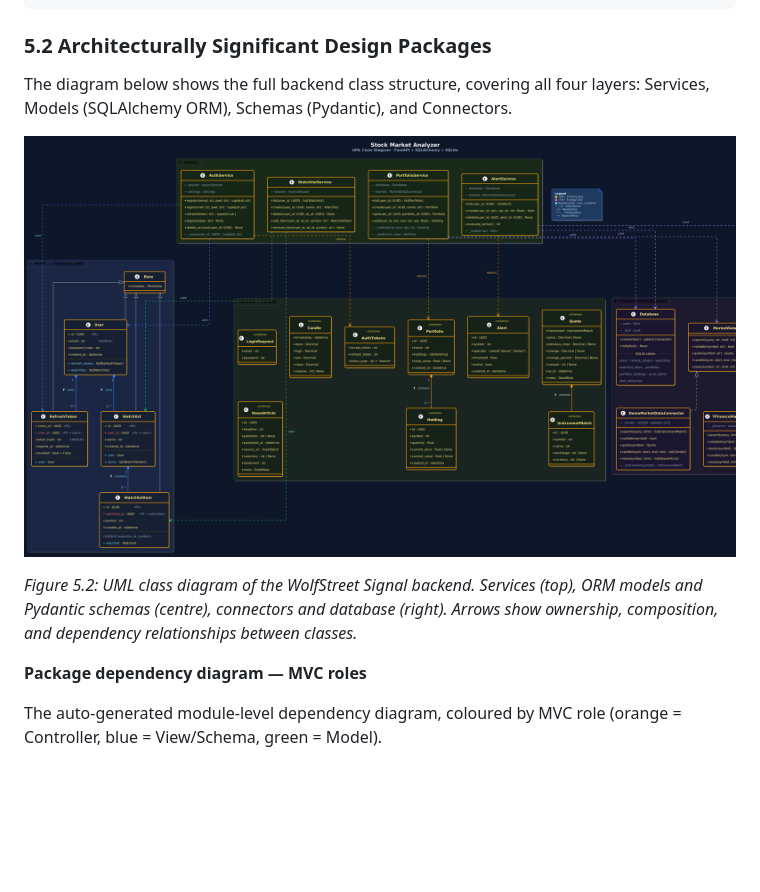
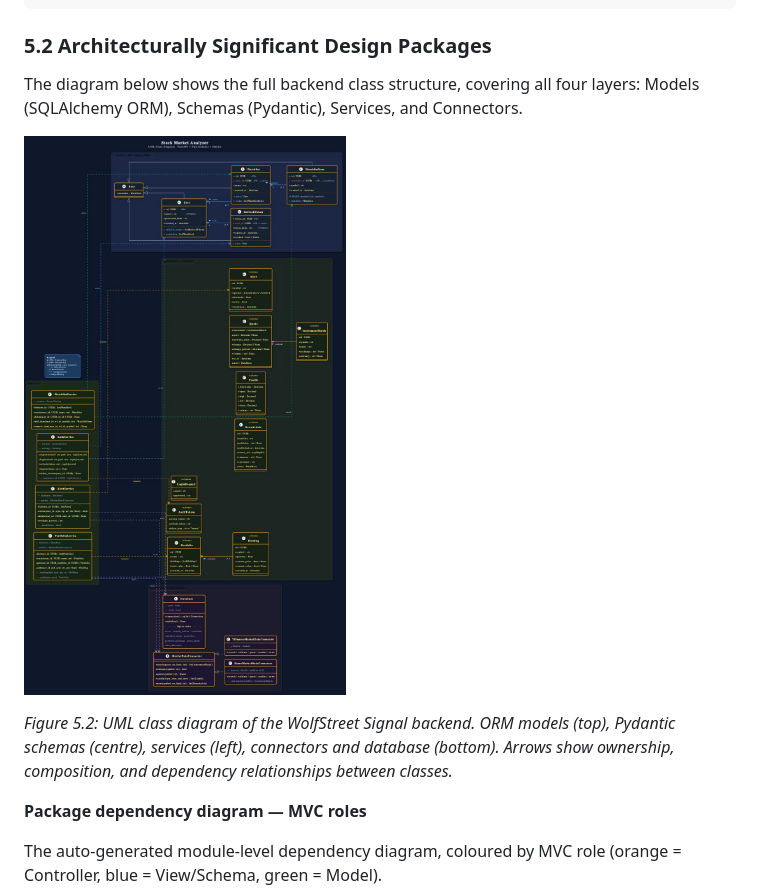
Before and after one commit to techGirl0/stock-market-analyzer, a Markdown page: documentation/SoftwareArchitectureDocument.md, the part around the change. Rendered like a GitHub page; pictures changed too: documentation/Media/UML-class-diagram-full.png; blank space fills up the shorter version.

```diff
--- a/documentation/SoftwareArchitectureDocument.md
+++ b/documentation/SoftwareArchitectureDocument.md
@@ -215,11 +215,11 @@ backend/app/
 
 ### 5.2 Architecturally Significant Design Packages
 
-The diagram below shows the full backend class structure, covering all four layers: Services, Models (SQLAlchemy ORM), Schemas (Pydantic), and Connectors.
+The diagram below shows the full backend class structure, covering all four layers: Models (SQLAlchemy ORM), Schemas (Pydantic), Services, and Connectors.
 
 ![UML Class Diagram — full backend](Media/UML-class-diagram-full.png)
 
-*Figure 5.2: UML class diagram of the WolfStreet Signal backend. Services (top), ORM models and Pydantic schemas (centre), connectors and database (right). Arrows show ownership, composition, and dependency relationships between classes.*
+*Figure 5.2: UML class diagram of the WolfStreet Signal backend. ORM models (top), Pydantic schemas (centre), services (left), connectors and database (bottom). Arrows show ownership, composition, and dependency relationships between classes.*
 
 **Package dependency diagram — MVC roles**
 
```
